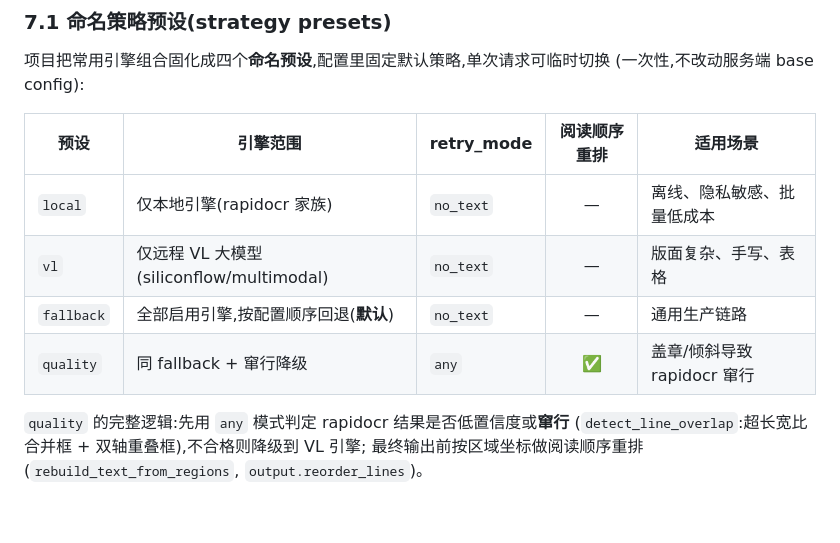
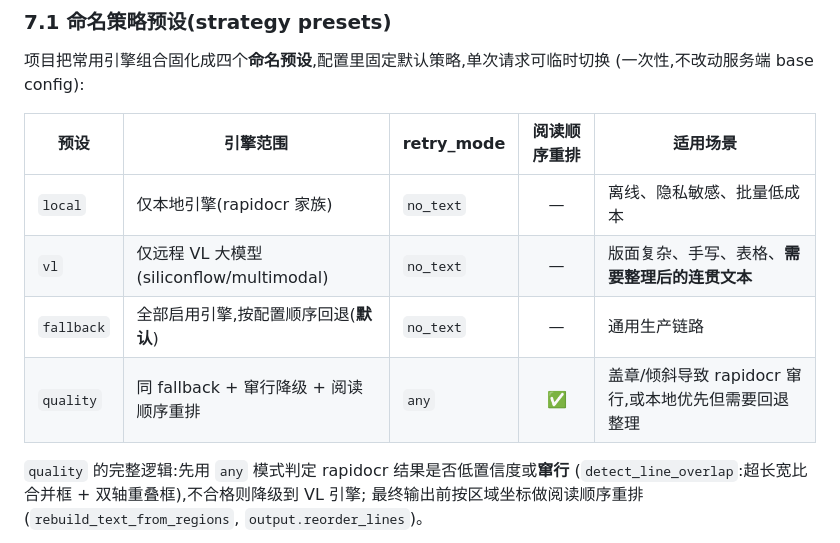
Before and after one commit to yejinlei/jykj-ocr, a Markdown page: docs/manual.md, the part around the change. Drawn GitHub-style; blank space fills up the shorter version.

Commit message:
docs: 策略预设表补充文本整理场景说明

```diff
--- a/docs/manual.md
+++ b/docs/manual.md
@@ -301,9 +301,9 @@ curl -s -X DELETE http://localhost:8000/config
 | 预设 | 引擎范围 | retry_mode | 阅读顺序重排 | 适用场景 |
 |------|----------|------------|:----:|----------|
 | `local` | 仅本地引擎(rapidocr 家族) | `no_text` | — | 离线、隐私敏感、批量低成本 |
-| `vl` | 仅远程 VL 大模型(siliconflow/multimodal) | `no_text` | — | 版面复杂、手写、表格 |
+| `vl` | 仅远程 VL 大模型(siliconflow/multimodal) | `no_text` | — | 版面复杂、手写、表格、**需要整理后的连贯文本** |
 | `fallback` | 全部启用引擎,按配置顺序回退(**默认**) | `no_text` | — | 通用生产链路 |
-| `quality` | 同 fallback + 窜行降级 | `any` | ✅ | 盖章/倾斜导致 rapidocr 窜行 |
+| `quality` | 同 fallback + 窜行降级 + 阅读顺序重排 | `any` | ✅ | 盖章/倾斜导致 rapidocr 窜行,或本地优先但需要回退整理 |
 
 `quality` 的完整逻辑:先用 `any` 模式判定 rapidocr 结果是否低置信度或**窜行**
 (`detect_line_overlap`:超长宽比合并框 + 双轴重叠框),不合格则降级到 VL 引擎;
```
